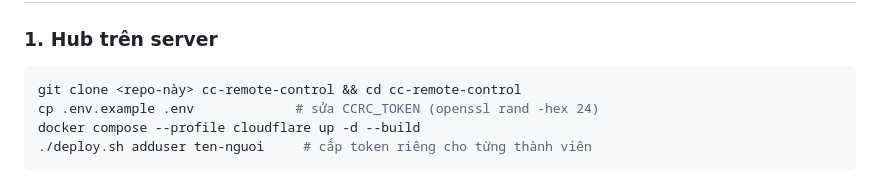
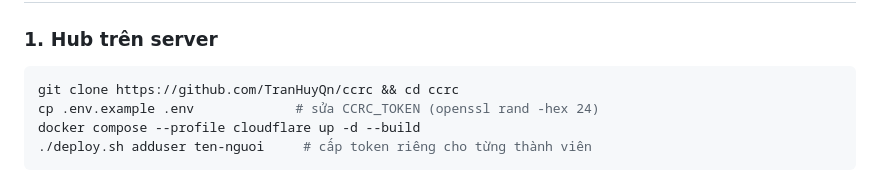
Before and after one commit to TranHuyQn/ccrc, a Markdown page: README.vi.md, the part around the change. Rendered like a GitHub page.

````diff
--- a/README.vi.md
+++ b/README.vi.md
@@ -55,7 +55,7 @@ mở thêm pane hay cửa sổ nào.
 ### 1. Hub trên server
 
 ```bash
-git clone <repo-này> cc-remote-control && cd cc-remote-control
+git clone https://github.com/TranHuyQn/ccrc && cd ccrc
 cp .env.example .env             # sửa CCRC_TOKEN (openssl rand -hex 24)
 docker compose --profile cloudflare up -d --build
 ./deploy.sh adduser ten-nguoi     # cấp token riêng cho từng thành viên
````
Also changed, not shown: README.md (+4 -1 lines).
